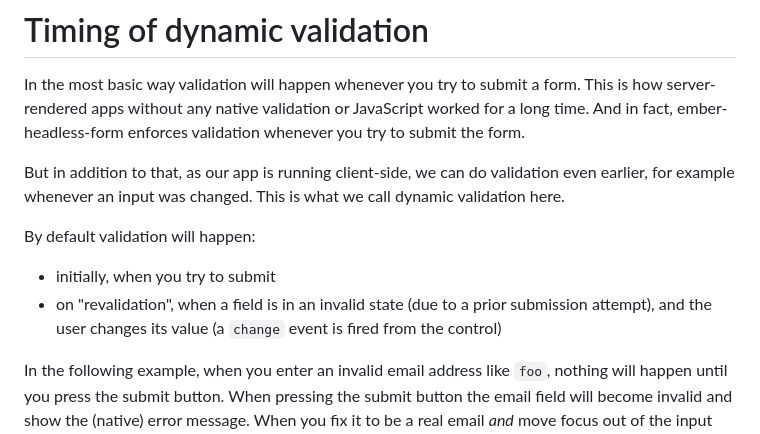
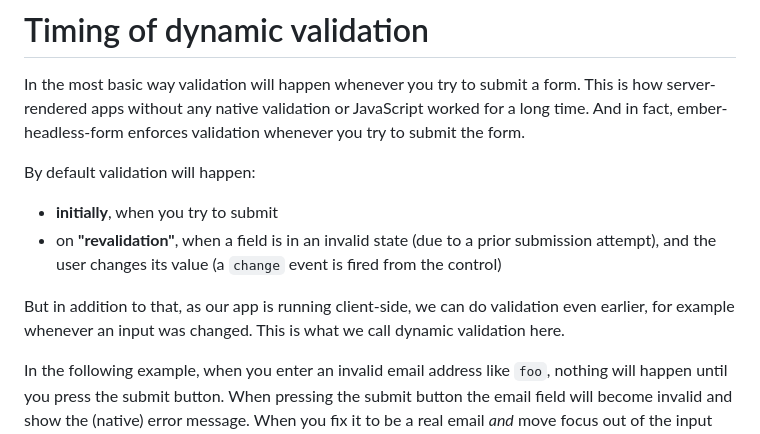
Before and after one commit to CrowdStrike/ember-headless-form, a Markdown page: docs/validation/timing.md, the part around the change. Rendered like a GitHub page.

```diff
--- a/docs/validation/timing.md
+++ b/docs/validation/timing.md
@@ -7,12 +7,12 @@ order: 4
 
 In the most basic way validation will happen whenever you try to submit a form. This is how server-rendered apps without any native validation or JavaScript worked for a long time. And in fact, ember-headless-form enforces validation whenever you try to submit the form.
 
-But in addition to that, as our app is running client-side, we can do validation even earlier, for example whenever an input was changed. This is what we call dynamic validation here.
-
 By default validation will happen:
 
-- initially, when you try to submit
-- on "revalidation", when a field is in an invalid state (due to a prior submission attempt), and the user changes its value (a `change` event is fired from the control)
+- **initially**, when you try to submit
+- on **"revalidation"**, when a field is in an invalid state (due to a prior submission attempt), and the user changes its value (a `change` event is fired from the control)
+
+But in addition to that, as our app is running client-side, we can do validation even earlier, for example whenever an input was changed. This is what we call dynamic validation here.
 
 In the following example, when you enter an invalid email address like `foo`, nothing will happen until you press the submit button. When pressing the submit button the email field will become invalid and show the (native) error message. When you fix it to be a real email _and_ move focus out of the input (which triggers a `change` event), you will see that the validation error is immediately removed:
 
```
Also changed, not shown: docs/typescript/index.md (+7 -2 lines).
